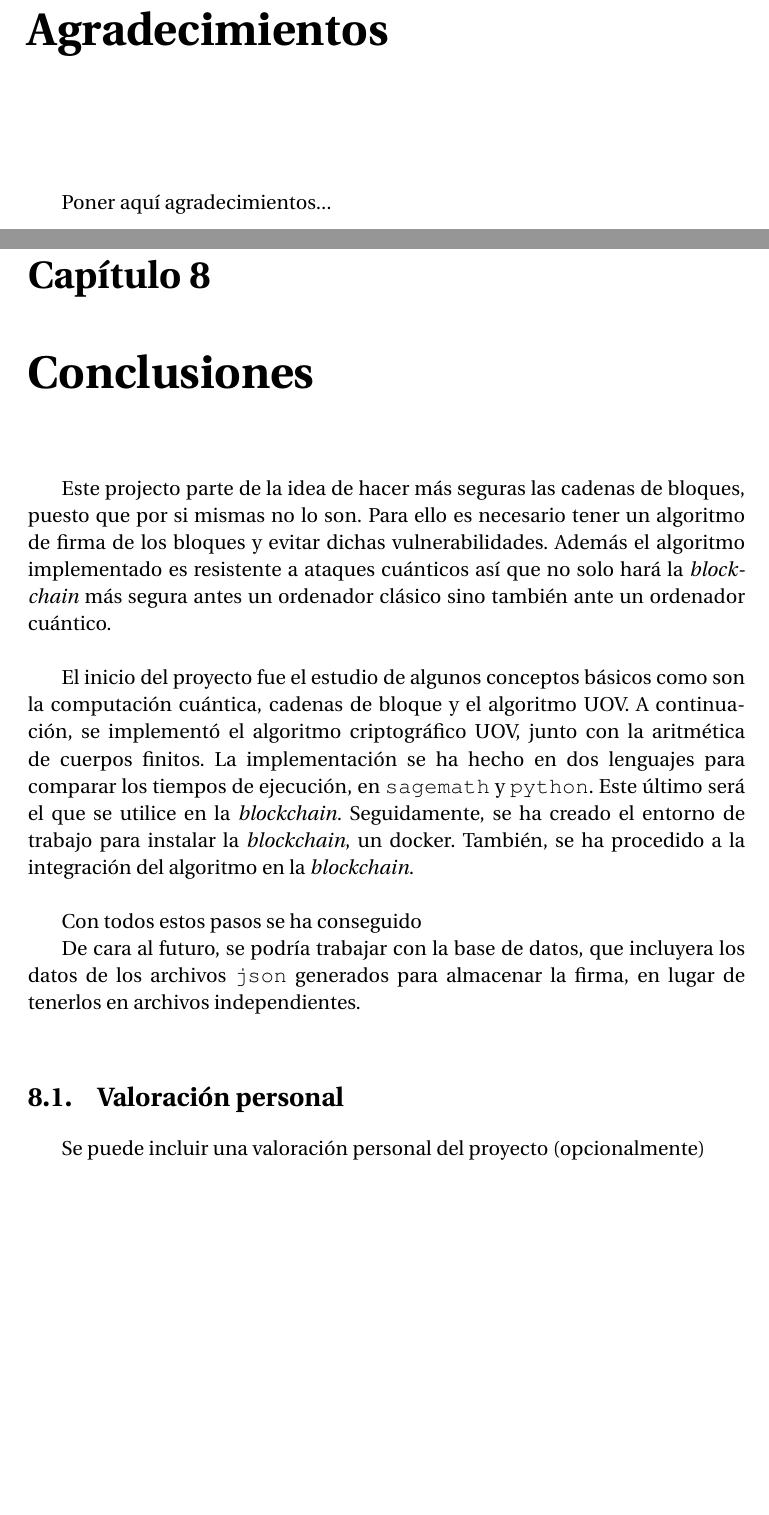
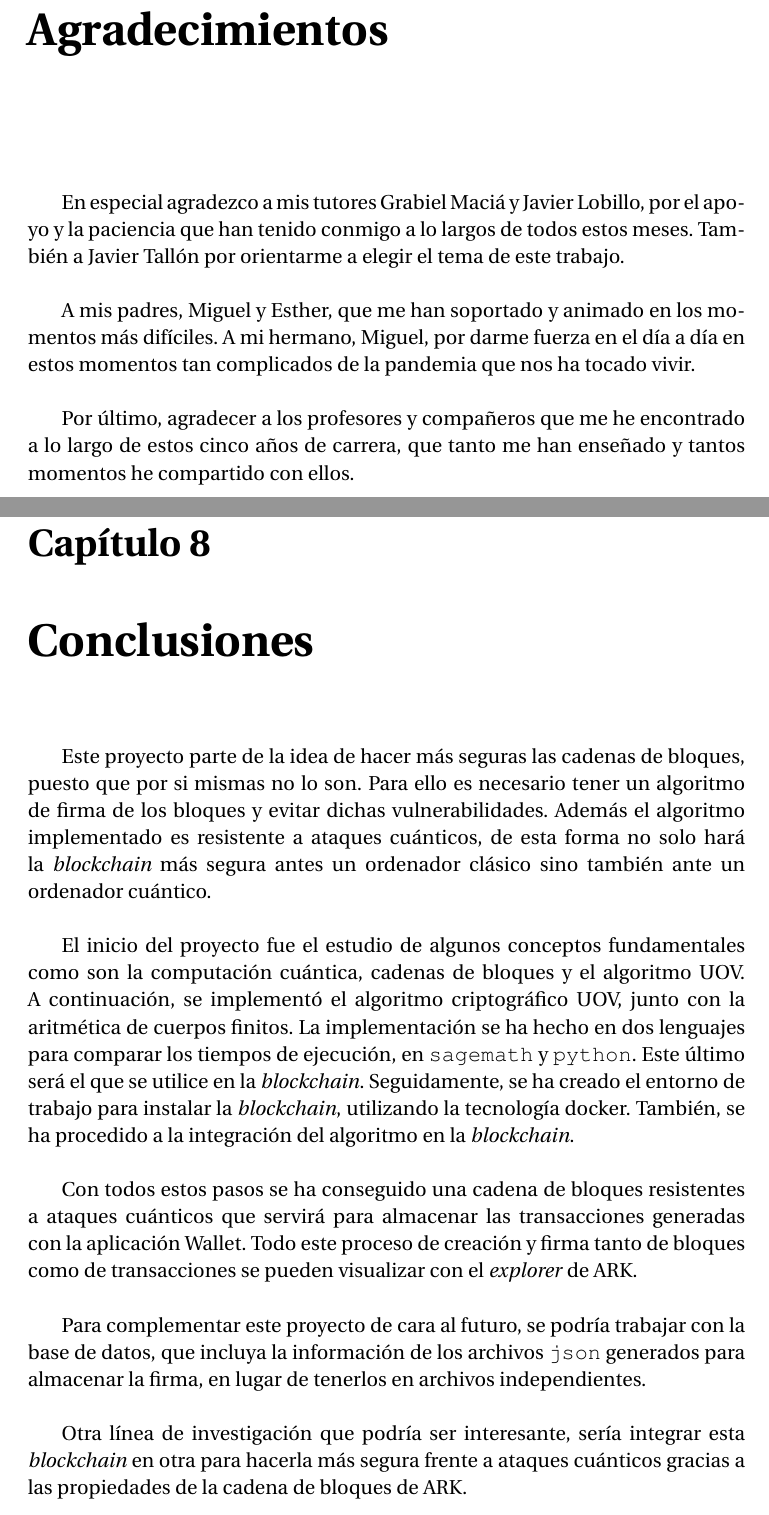
Before and after one commit to mvictoria1997/TFG, a LaTeX thesis (Memoria/proyecto.tex, which reads Memoria/capitulos/08_Conclusiones.tex, Memoria/portada/prefacio.tex): two parts of pages 15 and 89 of 113, joined at a grey line, cut so that both start at the same text, the shorter picture padded with empty space. Compiled offline with pdfLaTeX.

Commit message:
Conclusión y agradecimientos

```diff
--- a/Memoria/capitulos/08_Conclusiones.tex
+++ b/Memoria/capitulos/08_Conclusiones.tex
@@ -1,21 +1,12 @@
 \chapter{Conclusiones}
 
-Este projecto parte de la idea de hacer más seguras las cadenas de bloques, puesto que por si mismas no lo son. Para ello es necesario tener un algoritmo de firma de los bloques y evitar dichas vulnerabilidades. Además el algoritmo implementado es resistente a ataques cuánticos así que no solo hará la \textit{blockchain} más segura antes un ordenador clásico sino también ante un ordenador cuántico.\\
+Este proyecto parte de la idea de hacer más seguras las cadenas de bloques, puesto que por si mismas no lo son. Para ello es necesario tener un algoritmo de firma de los bloques y evitar dichas vulnerabilidades. Además el algoritmo implementado es resistente a ataques cuánticos, de esta forma no solo hará la \textit{blockchain} más segura antes un ordenador clásico sino también ante un ordenador cuántico.\\
 
-El inicio del proyecto fue el estudio de algunos conceptos básicos como son la computación cuántica, cadenas de bloque y el algoritmo UOV. A continuación, se implementó el algoritmo criptográfico UOV, junto con la aritmética de cuerpos finitos. La implementación se ha hecho en dos lenguajes para comparar los tiempos de ejecución, en \texttt{sagemath} y \texttt{python}. Este último será el que se utilice en la \textit{blockchain}. Seguidamente, se ha creado el entorno de trabajo para instalar la \textit{blockchain}, un docker. También, se ha procedido a la integración del algoritmo en la \textit{blockchain}.\\
+El inicio del proyecto fue el estudio de algunos conceptos fundamentales como son la computación cuántica, cadenas de bloques y el algoritmo UOV. A continuación, se implementó el algoritmo criptográfico UOV, junto con la aritmética de cuerpos finitos. La implementación se ha hecho en dos lenguajes para comparar los tiempos de ejecución, en \texttt{sagemath} y \texttt{python}. Este último será el que se utilice en la \textit{blockchain}. Seguidamente, se ha creado el entorno de trabajo para instalar la \textit{blockchain}, utilizando la tecnología docker. También, se ha procedido a la integración del algoritmo en la \textit{blockchain}.\\
 
-Con todos estos pasos se ha conseguido
+Con todos estos pasos se ha conseguido una cadena de bloques resistentes a ataques cuánticos que servirá para almacenar las transacciones generadas con la aplicación Wallet. Todo este proceso de creación y firma tanto de bloques como de transacciones se pueden visualizar con el \textit{explorer} de ARK.\\
 
 
-De cara al futuro, se podría trabajar con la base de datos, que incluyera los datos de los archivos \texttt{json} generados para almacenar la firma, en lugar de tenerlos en archivos independientes.\\
+Para complementar este proyecto de cara al futuro, se podría trabajar con la base de datos, que incluya la información de los archivos \texttt{json} generados para almacenar la firma, en lugar de tenerlos en archivos independientes.\\
 
-
-
-
-
-
-
-
-
-\section{Valoración personal}
-Se puede incluir una valoración personal del proyecto (opcionalmente)
+Otra línea de investigación que podría ser interesante, sería integrar esta \textit{blockchain} en otra para hacerla más segura frente a ataques cuánticos gracias a las propiedades de la cadena de bloques de ARK.\\
--- a/Memoria/portada/prefacio.tex
+++ b/Memoria/portada/prefacio.tex
@@ -107,4 +107,8 @@ Y para que conste, expide y firma el presente informe en Granada a 18 de noviemb
        \vspace{1cm}
 
 
-Poner aquí agradecimientos...
+En especial agradezco a mis tutores Grabiel Maciá y Javier Lobillo, por el apoyo y la paciencia que han tenido conmigo a lo largos de todos estos meses. También a Javier Tallón por orientarme a elegir el tema de este trabajo.\\
+
+A mis padres, Miguel y Esther, que me han soportado y animado en los momentos más difíciles. A mi hermano, Miguel, por darme fuerza en el día a día en estos momentos tan complicados de la pandemia que nos ha tocado vivir.\\
+
+Por último, agradecer a los profesores y compañeros que me he encontrado a lo largo de estos cinco años de carrera, que tanto me han enseñado y tantos momentos he compartido con ellos.\\
```
Also changed, not shown: Memoria/proyecto.pdf, 4 other files.
